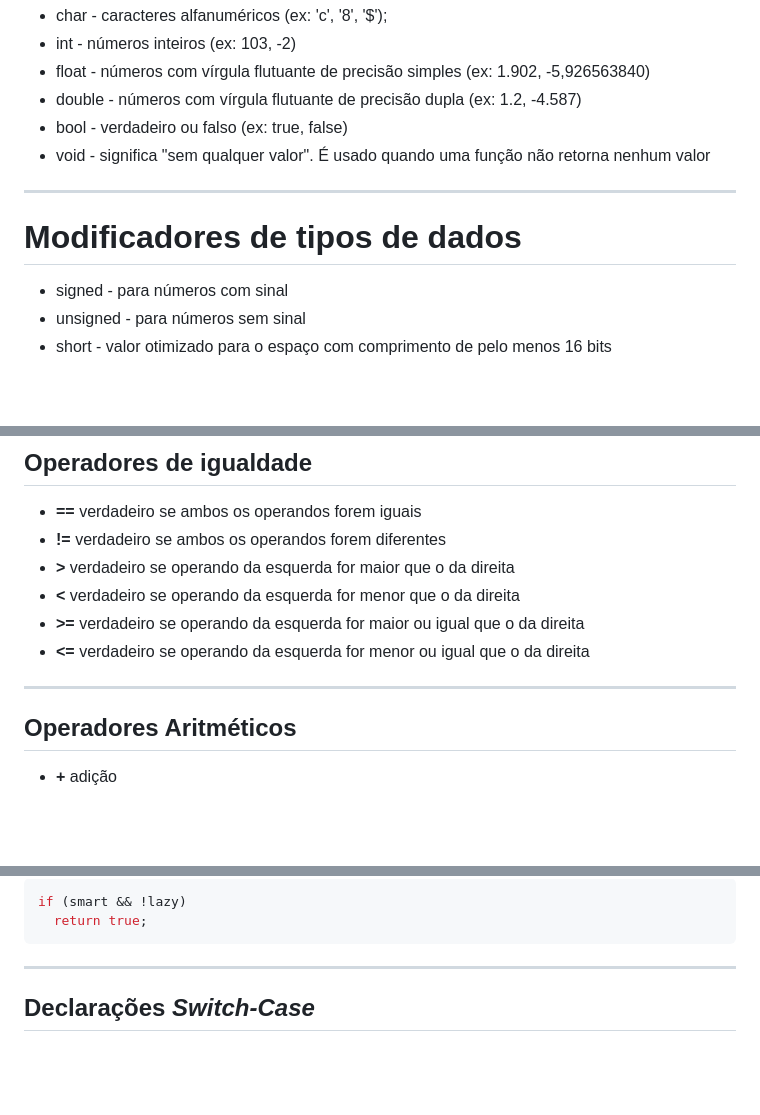
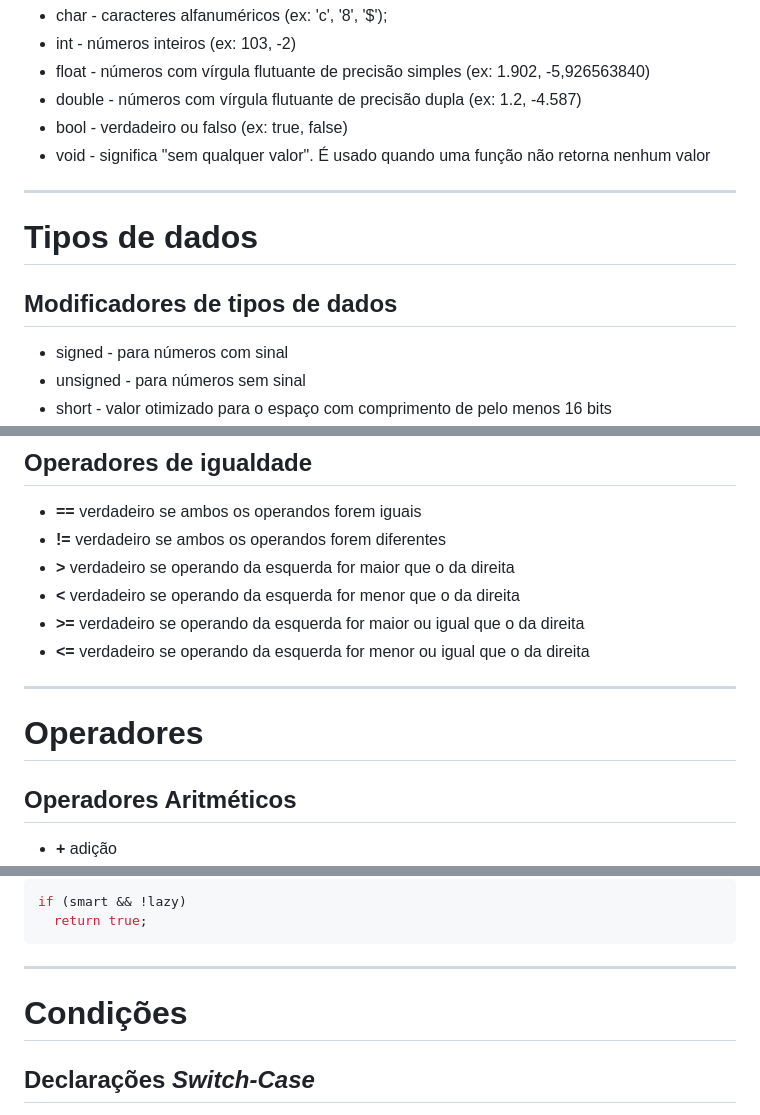
Before and after one commit to NIAEFEUP/slides, a Markdown page: CPP_Workshop/cpp_presentation.md, 3 parts joined by grey strips. Rendered like a GitHub page; blank space fills up the shorter version.

````diff
--- a/CPP_Workshop/cpp_presentation.md
+++ b/CPP_Workshop/cpp_presentation.md
@@ -61,8 +61,8 @@ valor
 
 ---
 
-
-# Modificadores de tipos de dados
+# Tipos de dados
+## Modificadores de tipos de dados
 - signed - para números com sinal
 - unsigned - para números sem sinal
 - short - valor otimizado para o espaço com comprimento de pelo menos 16 bits
@@ -138,7 +138,7 @@ int main() {
 - **<=** verdadeiro se operando da esquerda for menor ou igual que o da direita
 
 ---
-
+# Operadores
 ## Operadores Aritméticos
 - **+** adição
 - **-** subtração
@@ -277,7 +268,7 @@ if (smart && !lazy)
 ```
 
 ---
-
+# Condições
 ## Declarações *Switch-Case*
 Ideail para substituírem declarações *if* muito longas que
 comparam uma variável com vários **valores inteiros**
````
Also changed, not shown: other parts of CPP_Workshop/cpp_presentation.md (+19 -27 lines), CPP_Workshop/img/bjarne.jpg (added), CPP_Workshop/img/bjarne_stroustrup.jpg (deleted).
